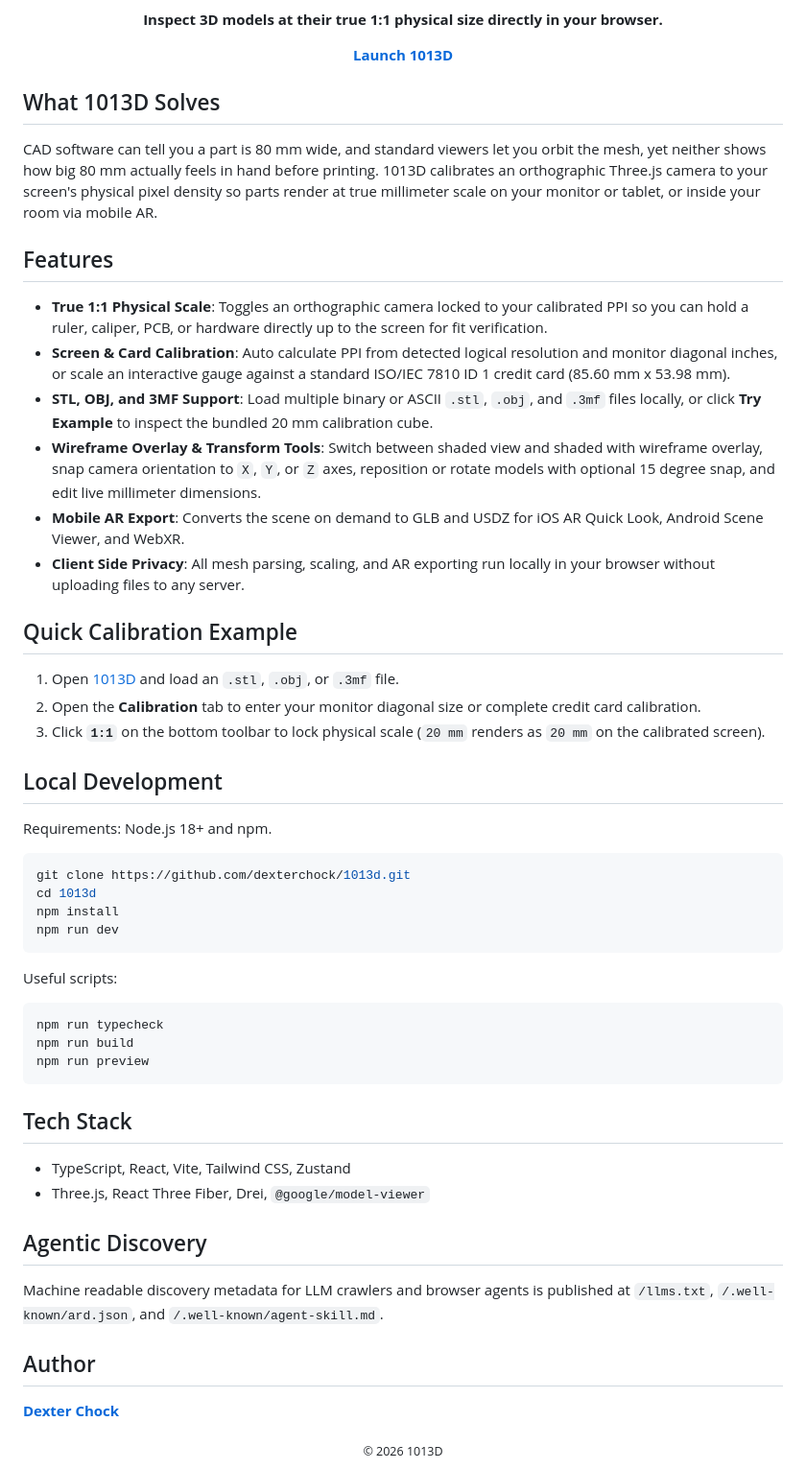
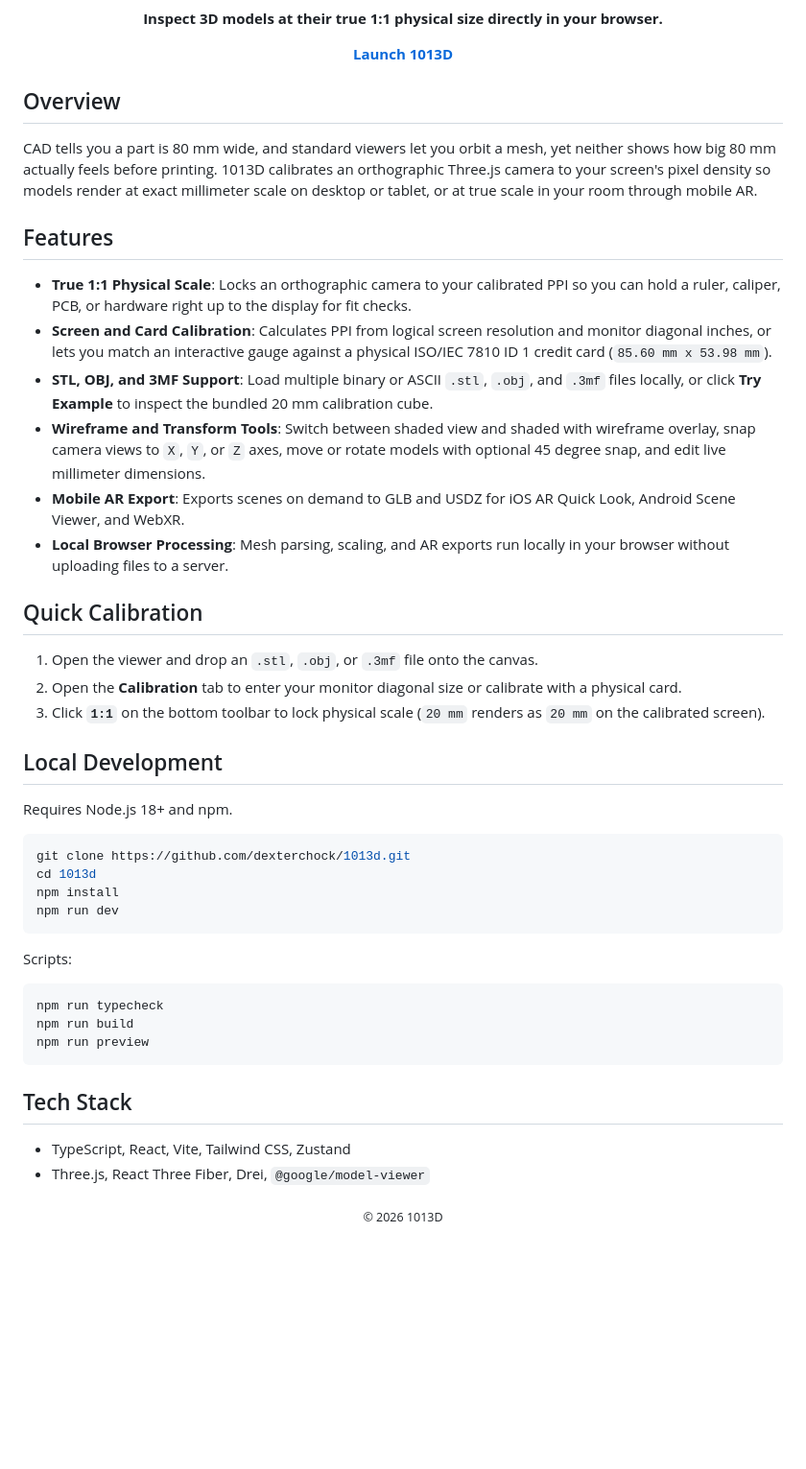
Before and after one commit to dexterchock/1013d, a Markdown page: README.md, the part around one of its changes. Shown at 96% size. GitHub-like rendering; blank space fills up the shorter version.

````diff
--- a/README.md
+++ b/README.md
@@ -16,28 +14,28 @@
 
 </div>
 
-## What 1013D Solves
+## Overview
 
-CAD software can tell you a part is 80 mm wide, and standard viewers let you orbit the mesh, yet neither shows how big 80 mm actually feels in hand before printing. 1013D calibrates an orthographic Three.js camera to your screen's physical pixel density so parts render at true millimeter scale on your monitor or tablet, or inside your room via mobile AR.
+CAD tells you a part is 80 mm wide, and standard viewers let you orbit a mesh, yet neither shows how big 80 mm actually feels before printing. 1013D calibrates an orthographic Three.js camera to your screen's pixel density so models render at exact millimeter scale on desktop or tablet, or at true scale in your room through mobile AR.
 
 ## Features
 
-* **True 1:1 Physical Scale**: Toggles an orthographic camera locked to your calibrated PPI so you can hold a ruler, caliper, PCB, or hardware directly up to the screen for fit verification.
-* **Screen & Card Calibration**: Auto calculate PPI from detected logical resolution and monitor diagonal inches, or scale an interactive gauge against a standard ISO/IEC 7810 ID 1 credit card (85.60 mm x 53.98 mm).
+* **True 1:1 Physical Scale**: Locks an orthographic camera to your calibrated PPI so you can hold a ruler, caliper, PCB, or hardware right up to the display for fit checks.
+* **Screen and Card Calibration**: Calculates PPI from logical screen resolution and monitor diagonal inches, or lets you match an interactive gauge against a physical ISO/IEC 7810 ID 1 credit card (`85.60 mm x 53.98 mm`).
 * **STL, OBJ, and 3MF Support**: Load multiple binary or ASCII `.stl`, `.obj`, and `.3mf` files locally, or click **Try Example** to inspect the bundled 20 mm calibration cube.
-* **Wireframe Overlay & Transform Tools**: Switch between shaded view and shaded with wireframe overlay, snap camera orientation to `X`, `Y`, or `Z` axes, reposition or rotate models with optional 15 degree snap, and edit live millimeter dimensions.
-* **Mobile AR Export**: Converts the scene on demand to GLB and USDZ for iOS AR Quick Look, Android Scene Viewer, and WebXR.
-* **Client Side Privacy**: All mesh parsing, scaling, and AR exporting run locally in your browser without uploading files to any server.
+* **Wireframe and Transform Tools**: Switch between shaded view and shaded with wireframe overlay, snap camera views to `X`, `Y`, or `Z` axes, move or rotate models with optional 45 degree snap, and edit live millimeter dimensions.
+* **Mobile AR Export**: Exports scenes on demand to GLB and USDZ for iOS AR Quick Look, Android Scene Viewer, and WebXR.
+* **Local Browser Processing**: Mesh parsing, scaling, and AR exports run locally in your browser without uploading files to a server.
 
-## Quick Calibration Example
+## Quick Calibration
 
-1. Open [1013D](https://1013d.pages.dev/) and load an `.stl`, `.obj`, or `.3mf` file.
-2. Open the **Calibration** tab to enter your monitor diagonal size or complete credit card calibration.
+1. Open the viewer and drop an `.stl`, `.obj`, or `.3mf` file onto the canvas.
+2. Open the **Calibration** tab to enter your monitor diagonal size or calibrate with a physical card.
 3. Click **`1:1`** on the bottom toolbar to lock physical scale (`20 mm` renders as `20 mm` on the calibrated screen).
 
 ## Local Development
 
-Requirements: Node.js 18+ and npm.
+Requires Node.js 18+ and npm.
 
 ```bash
 git clone https://github.com/dexterchock/1013d.git
@@ -46,7 +44,7 @@ npm install
 npm run dev
 ```
 
-Useful scripts:
+Scripts:
 
 ```bash
 npm run typecheck
@@ -59,14 +57,6 @@ npm run preview
 * TypeScript, React, Vite, Tailwind CSS, Zustand
 * Three.js, React Three Fiber, Drei, `@google/model-viewer`
 
-## Agentic Discovery
-
-Machine readable discovery metadata for LLM crawlers and browser agents is published at `/llms.txt`, `/.well-known/ard.json`, and `/.well-known/agent-skill.md`.
-
-## Author
-
-**[Dexter Chock](https://github.com/dexterchock)**
-
 <div align="center">
   <sub>© 2026 1013D</sub>
 </div>
````
Also changed, not shown: other parts of README.md (+1 -3 lines), .github/banner.png, public/og-image.jpg, 1 other file.
